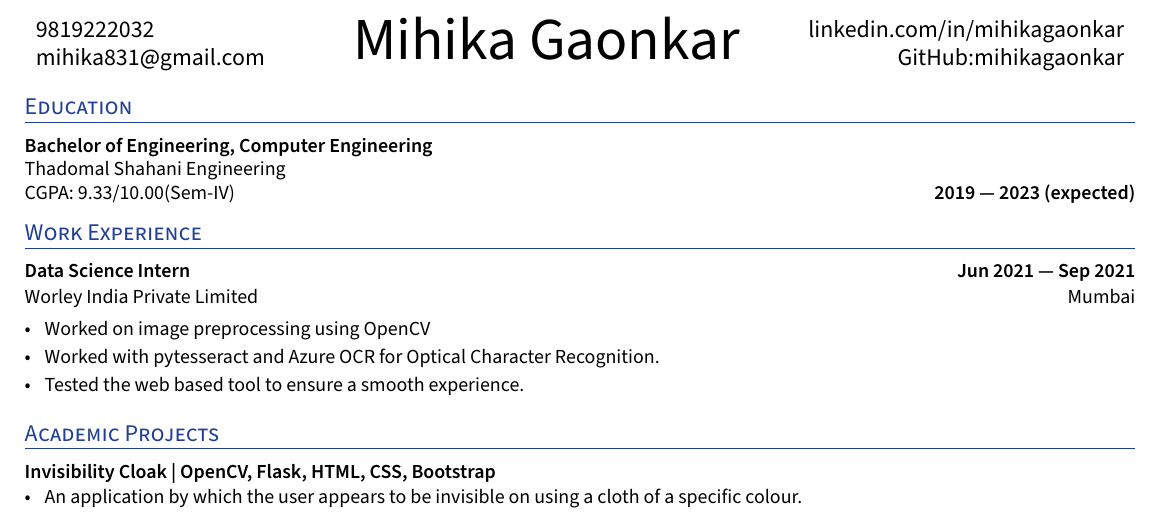
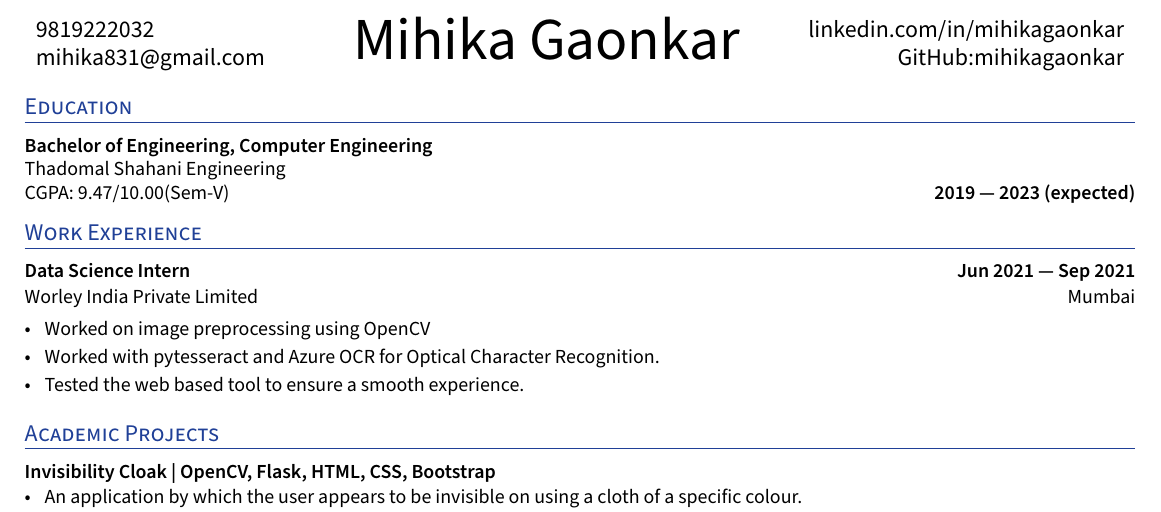
Before and after one commit to mihikagaonkar/resume, a LaTeX CV (resume.tex): part of the page, cut so that both start at the same text. Compiled offline with XeLaTeX.

Commit message:
Update sem 5 marks

```diff
--- a/resume.tex
+++ b/resume.tex
@@ -163,7 +163,7 @@ ItalicFont=SourceSansPro-RegularIt.otf
 %%%%%%%  EDUCATION
 %%%%%%% --------------------------------------------------------------------------------------
 \section{Education }
-\subsection*{Bachelor of Engineering, Computer Engineering\\ {\normalsize \normalfont Thadomal Shahani Engineering\\ CGPA: 9.33/10.00(Sem-IV)} \hfill  2019 ---  2023 (expected)}
+\subsection*{Bachelor of Engineering, Computer Engineering\\ {\normalsize \normalfont Thadomal Shahani Engineering\\ CGPA: 9.47/10.00(Sem-V)} \hfill  2019 ---  2023 (expected)}
 \vspace{0.2cm}
 
 %%%%%%% --------------------------------------------------------------------------------------
```
